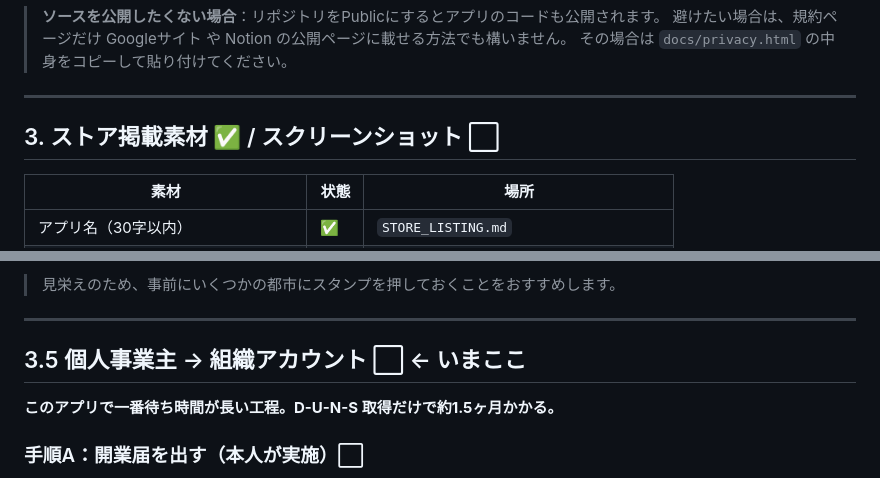
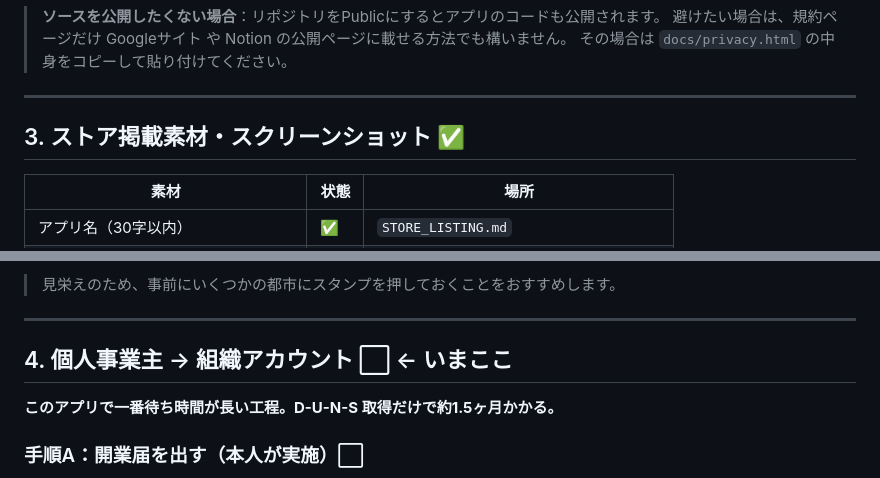
Before and after one commit to 8hattaa-bot/kenchosyozaichi-junreicho, a Markdown page: RELEASE_CHECKLIST.md, 2 parts joined by grey strips. Rendered like a GitHub page.

Commit message:
チェックリストの見出し番号と完了マークを整える
規約公開とスクリーンショットが完了したので状態を反映し、
3.5 として差し込んだ節を 4 に繰り上げて番号の連続性を戻した。

Co-Authored-By: Claude Opus 5 <noreply@anthropic.com>

```diff
--- a/RELEASE_CHECKLIST.md
+++ b/RELEASE_CHECKLIST.md
@@ -92,7 +92,7 @@ Play Consoleの登録には、プライバシーポリシーが**誰でも見ら
 
 ---
 
-## 3. ストア掲載素材 ✅ / スクリーンショット ⬜
+## 3. ストア掲載素材・スクリーンショット ✅
 
 | 素材 | 状態 | 場所 |
 |---|---|---|
@@ -117,7 +117,7 @@ Play Consoleの登録には、プライバシーポリシーが**誰でも見ら
 
 ---
 
-## 3.5 個人事業主 → 組織アカウント ⬜ ← いまここ
+## 4. 個人事業主 → 組織アカウント ⬜ ← いまここ
 
 **このアプリで一番待ち時間が長い工程。D-U-N-S 取得だけで約1.5ヶ月かかる。**
 
```
Also changed, not shown: other parts of RELEASE_CHECKLIST.md (+1 -1 lines).
